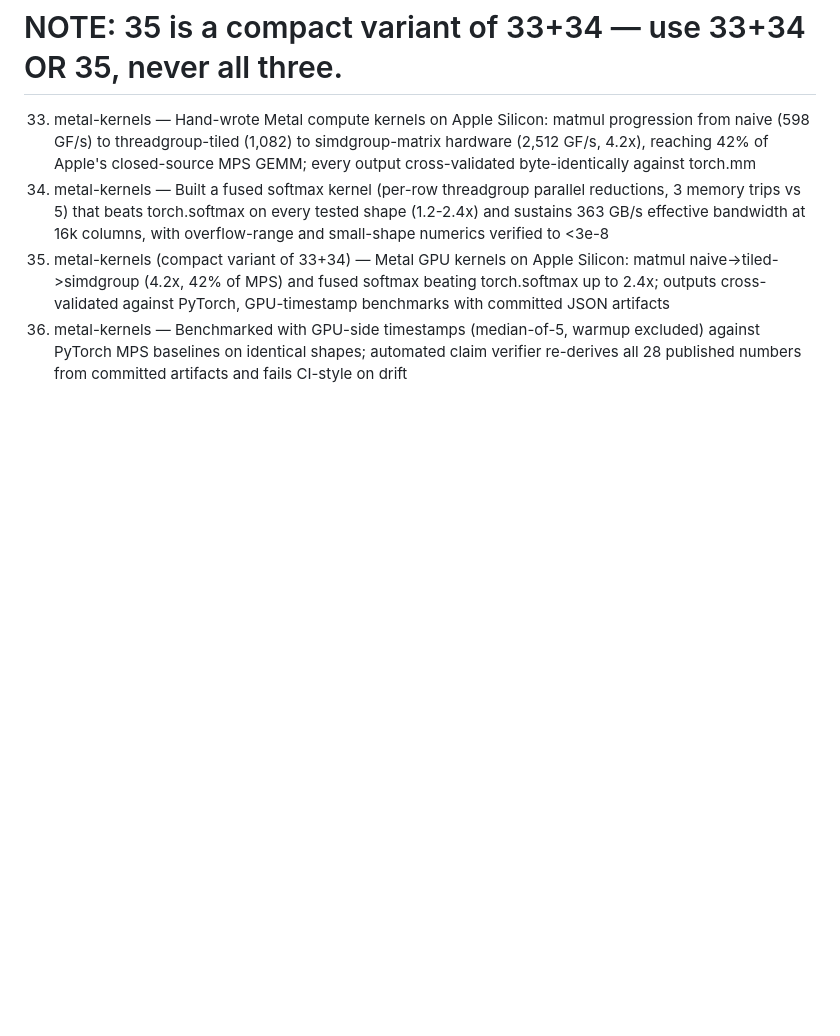
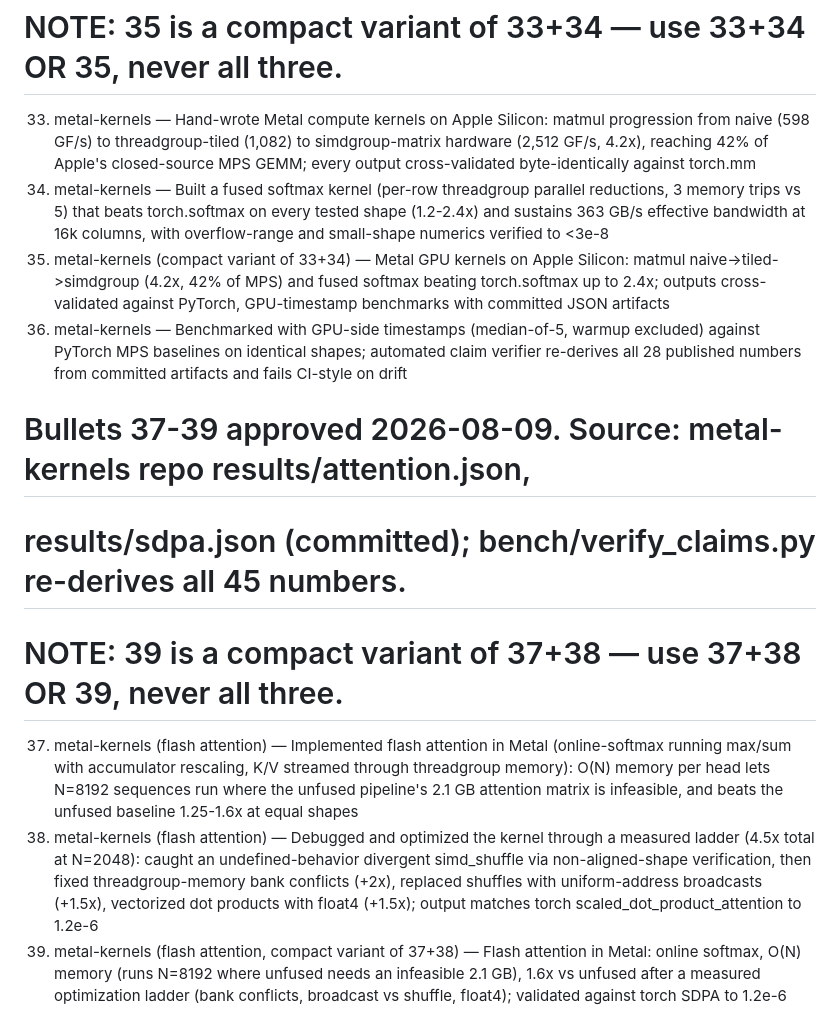
Before and after one commit to david-cui-bruno/jobhunt, a Markdown page: resume/bullet_bank.md, the part around the change. Drawn GitHub-style; blank space fills up the shorter version.

Commit message:
Bullet bank: flash attention (37-39, compact variant); numbers traceable to metal-kernels committed artifacts (verify_claims 45/45)

```diff
--- a/resume/bullet_bank.md
+++ b/resume/bullet_bank.md
@@ -86,3 +86,11 @@
 34. metal-kernels — Built a fused softmax kernel (per-row threadgroup parallel reductions, 3 memory trips vs 5) that beats torch.softmax on every tested shape (1.2-2.4x) and sustains 363 GB/s effective bandwidth at 16k columns, with overflow-range and small-shape numerics verified to <3e-8
 35. metal-kernels (compact variant of 33+34) — Metal GPU kernels on Apple Silicon: matmul naive->tiled->simdgroup (4.2x, 42% of MPS) and fused softmax beating torch.softmax up to 2.4x; outputs cross-validated against PyTorch, GPU-timestamp benchmarks with committed JSON artifacts
 36. metal-kernels — Benchmarked with GPU-side timestamps (median-of-5, warmup excluded) against PyTorch MPS baselines on identical shapes; automated claim verifier re-derives all 28 published numbers from committed artifacts and fails CI-style on drift
+
+# Bullets 37-39 approved 2026-08-09. Source: metal-kernels repo results/attention.json,
+# results/sdpa.json (committed); bench/verify_claims.py re-derives all 45 numbers.
+# NOTE: 39 is a compact variant of 37+38 — use 37+38 OR 39, never all three.
+
+37. metal-kernels (flash attention) — Implemented flash attention in Metal (online-softmax running max/sum with accumulator rescaling, K/V streamed through threadgroup memory): O(N) memory per head lets N=8192 sequences run where the unfused pipeline's 2.1 GB attention matrix is infeasible, and beats the unfused baseline 1.25-1.6x at equal shapes
+38. metal-kernels (flash attention) — Debugged and optimized the kernel through a measured ladder (4.5x total at N=2048): caught an undefined-behavior divergent simd_shuffle via non-aligned-shape verification, then fixed threadgroup-memory bank conflicts (+2x), replaced shuffles with uniform-address broadcasts (+1.5x), vectorized dot products with float4 (+1.5x); output matches torch scaled_dot_product_attention to 1.2e-6
+39. metal-kernels (flash attention, compact variant of 37+38) — Flash attention in Metal: online softmax, O(N) memory (runs N=8192 where unfused needs an infeasible 2.1 GB), 1.6x vs unfused after a measured optimization ladder (bank conflicts, broadcast vs shuffle, float4); validated against torch SDPA to 1.2e-6
```
